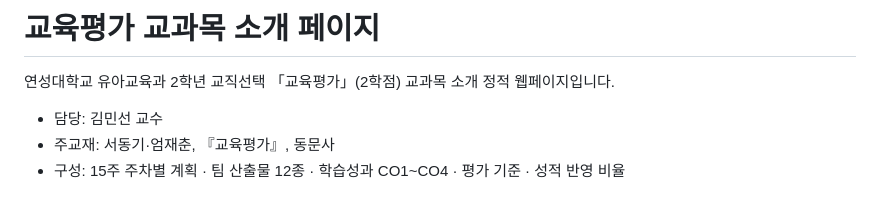
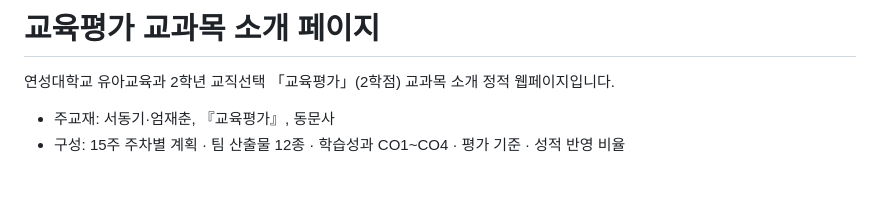
Before and after one commit to MinSunKim23/edu-evaluation, a Markdown page: README.md, the part around the change. Rendered like a GitHub page.

Commit message:
README 에서 담당 교수 성명 삭제
공개 저장소 첫 화면에 노출되지 않도록 index.html 과 같은 기준을 적용합니다.

Co-Authored-By: Claude Opus 5 <noreply@anthropic.com>

```diff
--- a/README.md
+++ b/README.md
@@ -2,7 +2,6 @@
 
 연성대학교 유아교육과 2학년 교직선택 「교육평가」(2학점) 교과목 소개 정적 웹페이지입니다.
 
-- 담당: 김민선 교수
 - 주교재: 서동기·엄재춘, 『교육평가』, 동문사
 - 구성: 15주 주차별 계획 · 팀 산출물 12종 · 학습성과 CO1~CO4 · 평가 기준 · 성적 반영 비율
 
```
